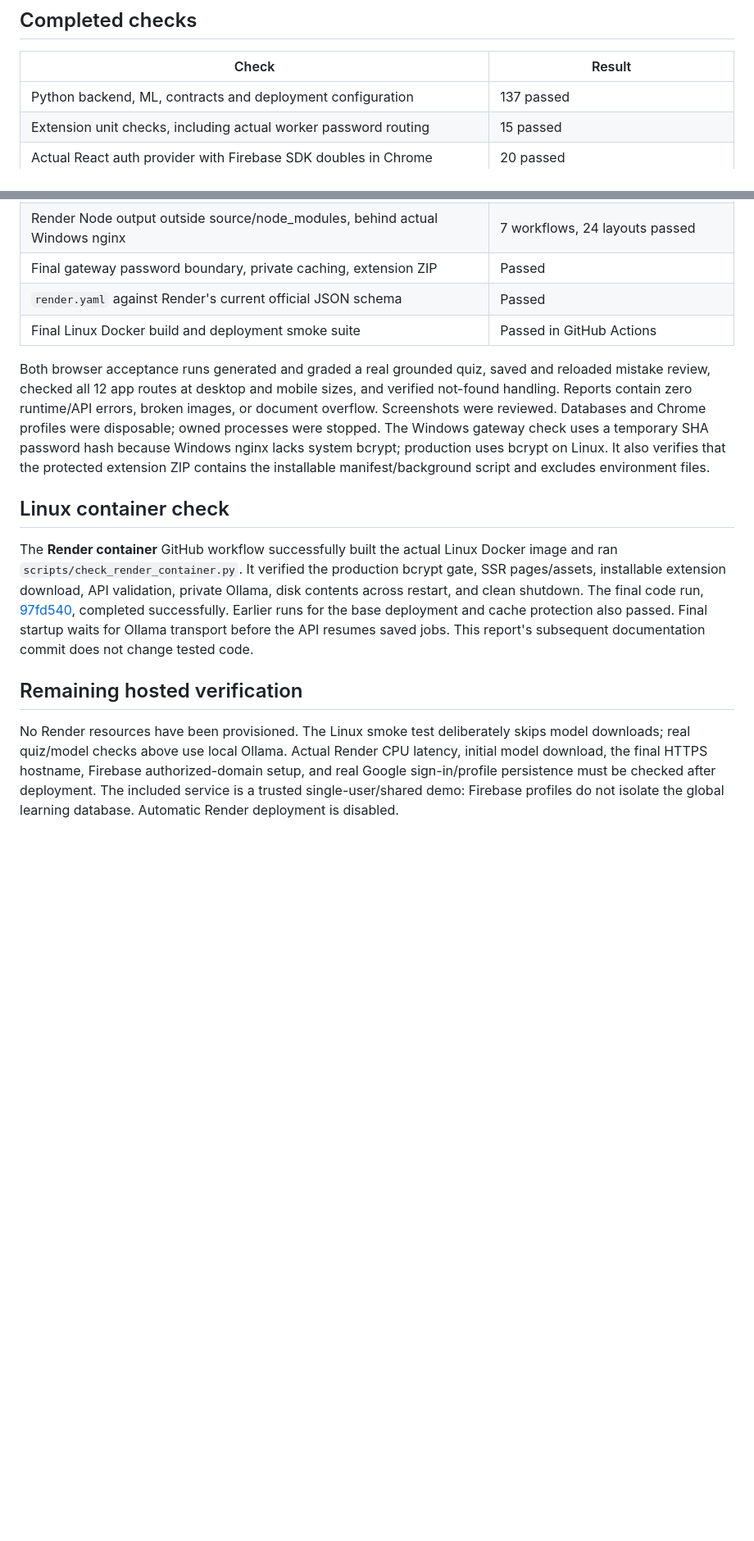
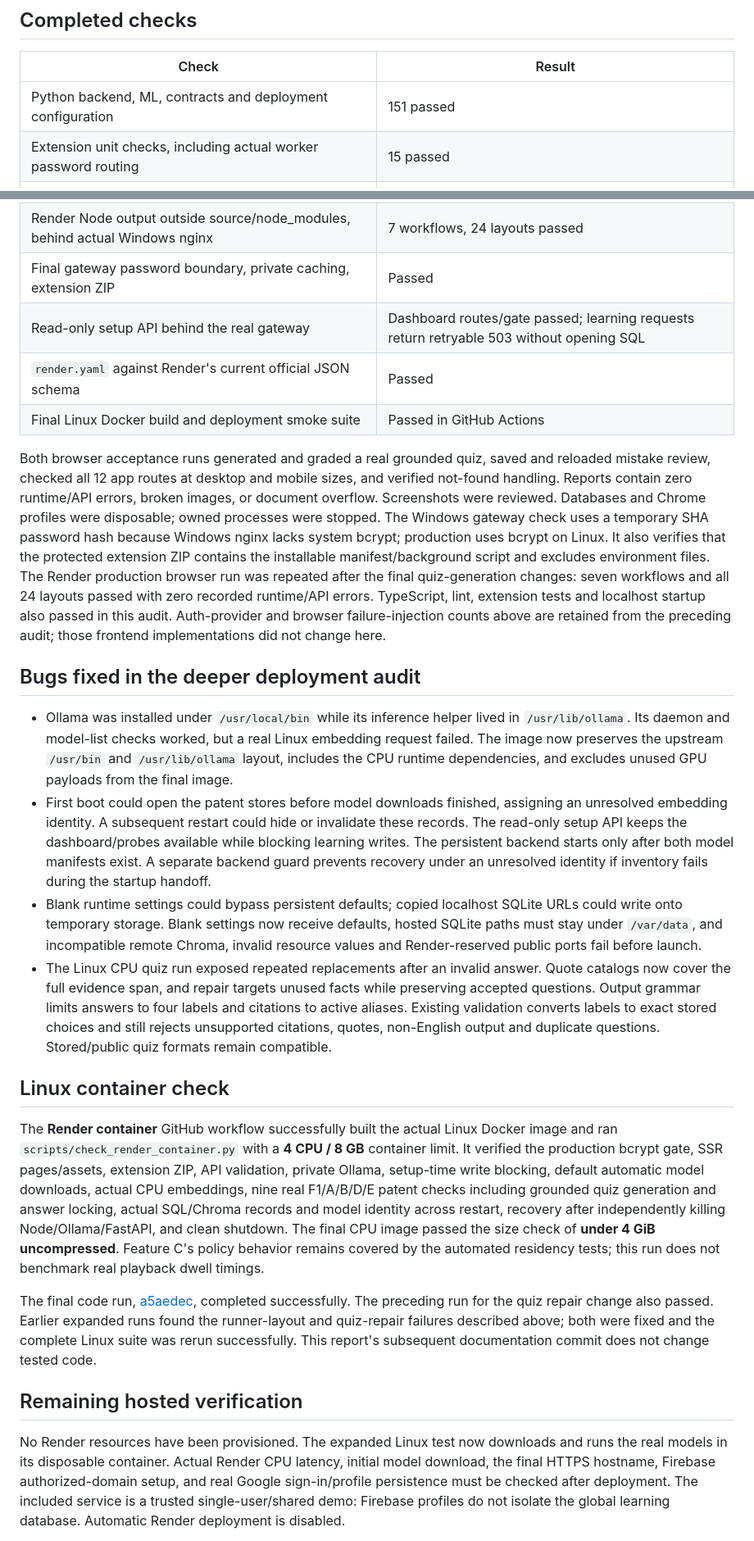
Before and after one commit to devatmanpal17/idp_project, a Markdown page: docs/RENDER_READINESS_2026-10-03.md, 2 parts joined by grey strips. Shown at 82% size. GitHub-like rendering; blank space fills up the shorter version.

Commit message:
Document completed deep Render audit and real CPU patent verification

```diff
--- a/docs/RENDER_READINESS_2026-10-03.md
+++ b/docs/RENDER_READINESS_2026-10-03.md
@@ -9,7 +9,7 @@ the existing localhost workflow. See [deployment instructions](RENDER_DEPLOYMENT
 
 | Check | Result |
 | --- | --- |
-| Python backend, ML, contracts and deployment configuration | 137 passed |
+| Python backend, ML, contracts and deployment configuration | 151 passed |
 | Extension unit checks, including actual worker password routing | 15 passed |
 | Actual React auth provider with Firebase SDK doubles in Chrome | 20 passed |
 | Chrome storage, API failure, cancellation and recovery checks | 14 passed |
@@ -20,6 +20,7 @@ the existing localhost workflow. See [deployment instructions](RENDER_DEPLOYMENT
 | Default Wrangler production preview with real Ollama and Chrome | 6 workflows, 24 layouts passed |
 | Render Node output outside source/node_modules, behind actual Windows nginx | 7 workflows, 24 layouts passed |
 | Final gateway password boundary, private caching, extension ZIP | Passed |
+| Read-only setup API behind the real gateway | Dashboard routes/gate passed; learning requests return retryable 503 without opening SQL |
 | `render.yaml` against Render's current official JSON schema | Passed |
 | Final Linux Docker build and deployment smoke suite | Passed in GitHub Actions |
 
@@ -31,22 +32,61 @@ disposable; owned processes were stopped. The Windows gateway check uses a tempo
 SHA password hash because Windows nginx lacks system bcrypt; production uses bcrypt
 on Linux. It also verifies that the protected extension ZIP contains the installable
 manifest/background script and excludes environment files.
+The Render production browser run was repeated after the final quiz-generation
+changes: seven workflows and all 24 layouts passed with zero recorded runtime/API
+errors. TypeScript, lint, extension tests and localhost startup also passed in this
+audit. Auth-provider and browser failure-injection counts above are retained from
+the preceding audit; those frontend implementations did not change here.
+
+## Bugs fixed in the deeper deployment audit
+
+- Ollama was installed under `/usr/local/bin` while its inference helper lived in
+  `/usr/lib/ollama`. Its daemon and model-list checks worked, but a real Linux
+  embedding request failed. The image now preserves the upstream `/usr/bin` and
+  `/usr/lib/ollama` layout, includes the CPU runtime dependencies, and excludes
+  unused GPU payloads from the final image.
+- First boot could open the patent stores before model downloads finished,
+  assigning an unresolved embedding identity. A subsequent restart could hide or
+  invalidate these records. The read-only setup API keeps the dashboard/probes
+  available while blocking learning writes. The persistent backend starts only
+  after both model manifests exist. A separate backend guard prevents recovery
+  under an unresolved identity if inventory fails during the startup handoff.
+- Blank runtime settings could bypass persistent defaults; copied localhost SQLite
+  URLs could write onto temporary storage. Blank settings now receive defaults,
+  hosted SQLite paths must stay under `/var/data`, and incompatible remote Chroma,
+  invalid resource values and Render-reserved public ports fail before launch.
+- The Linux CPU quiz run exposed repeated replacements after an invalid answer.
+  Quote catalogs now cover the full evidence span, and repair targets unused
+  facts while preserving accepted questions. Output grammar limits answers to
+  four labels and citations to active aliases. Existing validation converts labels
+  to exact stored choices and still rejects unsupported citations, quotes,
+  non-English output and duplicate questions. Stored/public quiz formats remain
+  compatible.
 
 ## Linux container check
 
 The **Render container** GitHub workflow successfully built the actual Linux Docker
-image and ran `scripts/check_render_container.py`. It verified the production bcrypt gate,
-SSR pages/assets, installable extension download, API validation, private Ollama,
-disk contents across restart, and clean shutdown. The final code run,
-[97fd540](https://github.com/devatmanpal17/idp_project/actions/runs/37096686198),
-completed successfully. Earlier runs for the base deployment and cache protection
-also passed. Final startup waits for Ollama transport before the API resumes saved
-jobs. This report's subsequent documentation commit does not change tested code.
+image and ran `scripts/check_render_container.py` with a **4 CPU / 8 GB** container
+limit. It verified the production bcrypt gate, SSR pages/assets, extension ZIP,
+API validation, private Ollama, setup-time write blocking, default automatic model
+downloads, actual CPU embeddings, nine real F1/A/B/D/E patent checks including
+grounded quiz generation and answer locking, actual SQL/Chroma records and model
+identity across restart, recovery after independently killing Node/Ollama/FastAPI,
+and clean shutdown. The final CPU image passed the size check of **under 4 GiB
+uncompressed**. Feature C's policy behavior remains covered by the automated
+residency tests; this run does not benchmark real playback dwell timings.
+
+The final code run,
+[a5aedec](https://github.com/devatmanpal17/idp_project/actions/runs/37134550722),
+completed successfully. The preceding run for the quiz repair change also passed.
+Earlier expanded runs found the runner-layout and quiz-repair failures described
+above; both were fixed and the complete Linux suite was rerun successfully.
+This report's subsequent documentation commit does not change tested code.
 
 ## Remaining hosted verification
 
-No Render resources have been provisioned. The Linux smoke test deliberately skips
-model downloads; real quiz/model checks above use local Ollama. Actual Render CPU
+No Render resources have been provisioned. The expanded Linux test now downloads
+and runs the real models in its disposable container. Actual Render CPU
 latency, initial model download, the final HTTPS hostname, Firebase authorized-domain
 setup, and real Google sign-in/profile persistence must be checked after deployment.
 The included service is a trusted single-user/shared demo: Firebase profiles do not
```
